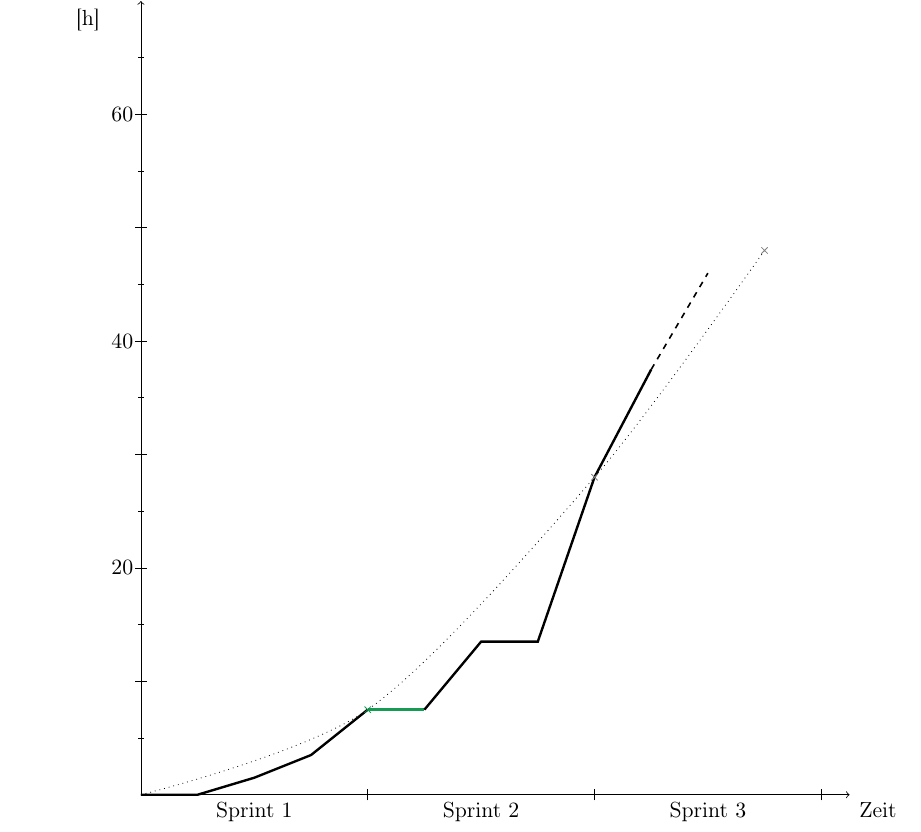
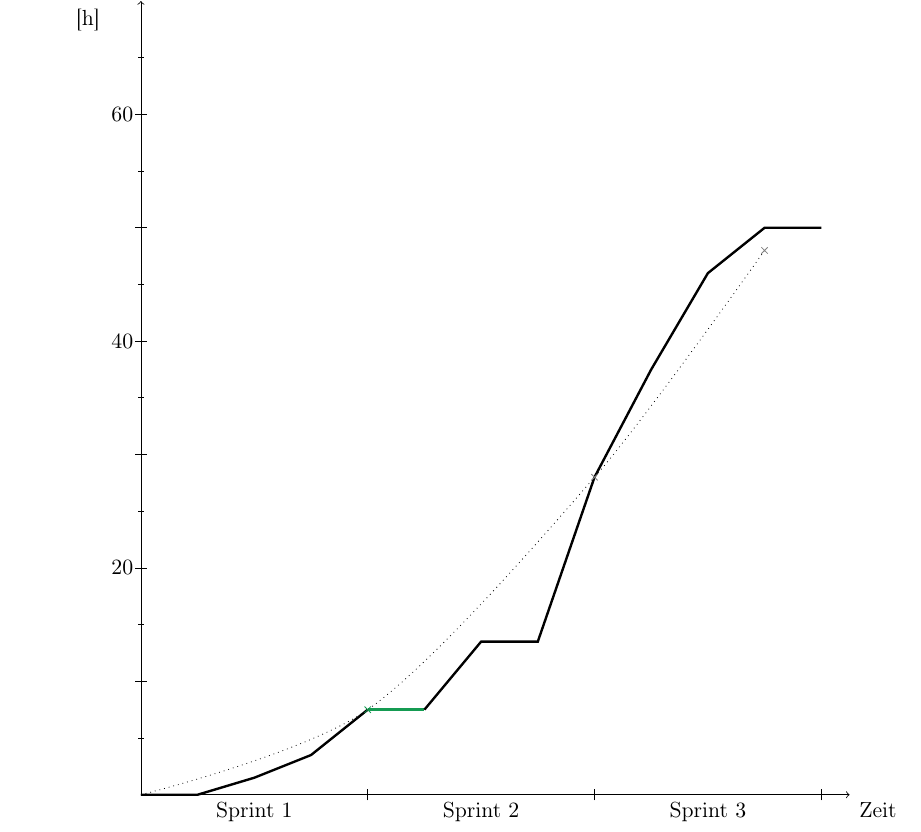
Before and after one commit to idlaviV/TIKTacToe, a LaTeX document (ProductBacklog/productBacklog.tex): part of page 11 of 11, cut so that both start at the same text. Compiled offline with pdfLaTeX.

Commit message:
PBlog aktualisiert

```diff
--- a/ProductBacklog/productBacklog.tex
+++ b/ProductBacklog/productBacklog.tex
@@ -281,8 +281,10 @@ Er löscht den Lernfortschritt der KI.
 	\draw[very thick] (5,7.5) -- (6,13.5)%M600 abgeschlossen
 										-- (7,13.5) %Keine neuen Features
 										-- (8,28)%Alle Tickets bis S200 abgeschlossen
-										-- (9,37.5);%S601, S605, 620, 630, 400 geschafft
-	\draw[dashed, thick] (9,37.5) -- (10,46);
+										-- (9,37.5)%S601, S605, 620, 630, 400 geschafft
+										-- (10,46)%alle Tickets abgeschlossen
+										-- (11,50)%Bonus: zweite KIStrategie, Designüberarbeitung
+										-- (12,50);%Abgabe??
 	\draw[dotted] plot [smooth] coordinates {(0,0) (4,7.5) (8,28) (11,48)};
 	%Ziele
 	\draw(4,7.5) node[cross, color=ForestGreen]{};%Sprint 1
```
Also changed, not shown: 1 other file.
